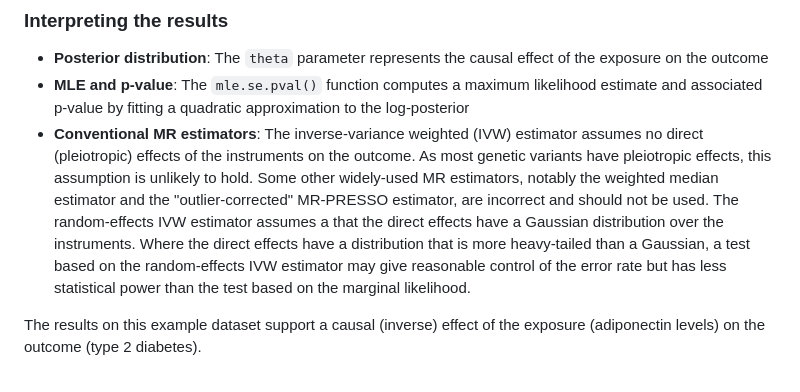
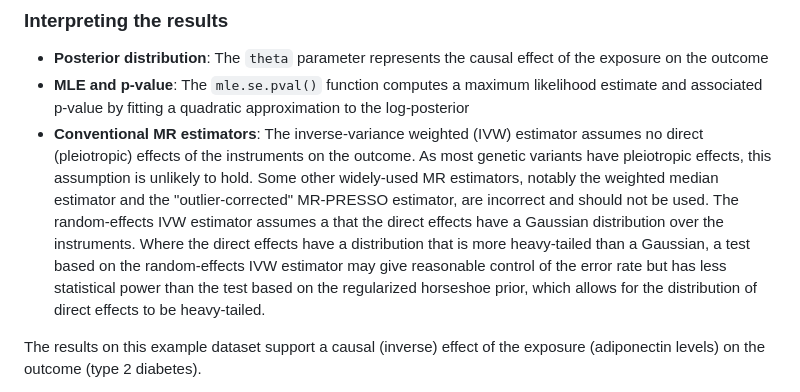
Before and after one commit to molepi-precmed/mrhevo, a Markdown page: README.md, the part around the change. Rendered like a GitHub page.

```diff
--- a/README.md
+++ b/README.md
@@ -202,7 +202,7 @@ The posterior distribution of the causal effect parameter `theta` is approximate
 
 - **Posterior distribution**: The `theta` parameter represents the causal effect of the exposure on the outcome
 - **MLE and p-value**: The `mle.se.pval()` function computes a maximum likelihood estimate and associated p-value by fitting a quadratic approximation to the log-posterior
-- **Conventional MR estimators**: The inverse-variance weighted (IVW) estimator assumes no direct (pleiotropic) effects of the instruments on the outcome.  As most genetic variants have pleiotropic effects, this assumption is unlikely to hold.  Some other widely-used MR estimators, notably the weighted median estimator and the "outlier-corrected" MR-PRESSO estimator, are incorrect and should not be used.  The random-effects IVW estimator assumes a that the direct effects have a Gaussian distribution over the instruments.  Where the direct effects have a distribution that is more heavy-tailed than a Gaussian, a test based on the random-effects IVW estimator may give reasonable control of the error rate but has less statistical power than the test based on the marginal likelihood.
+- **Conventional MR estimators**: The inverse-variance weighted (IVW) estimator assumes no direct (pleiotropic) effects of the instruments on the outcome.  As most genetic variants have pleiotropic effects, this assumption is unlikely to hold.  Some other widely-used MR estimators, notably the weighted median estimator and the "outlier-corrected" MR-PRESSO estimator, are incorrect and should not be used.  The random-effects IVW estimator assumes a that the direct effects have a Gaussian distribution over the instruments.  Where the direct effects have a distribution that is more heavy-tailed than a Gaussian, a test based on the random-effects IVW estimator may give reasonable control of the error rate but has less statistical power than the test based on the regularized horseshoe prior, which allows for the distribution of direct effects to be heavy-tailed.
 
 The results on this example dataset support a causal (inverse) effect of the exposure (adiponectin levels) on the outcome (type 2 diabetes).
 
```
